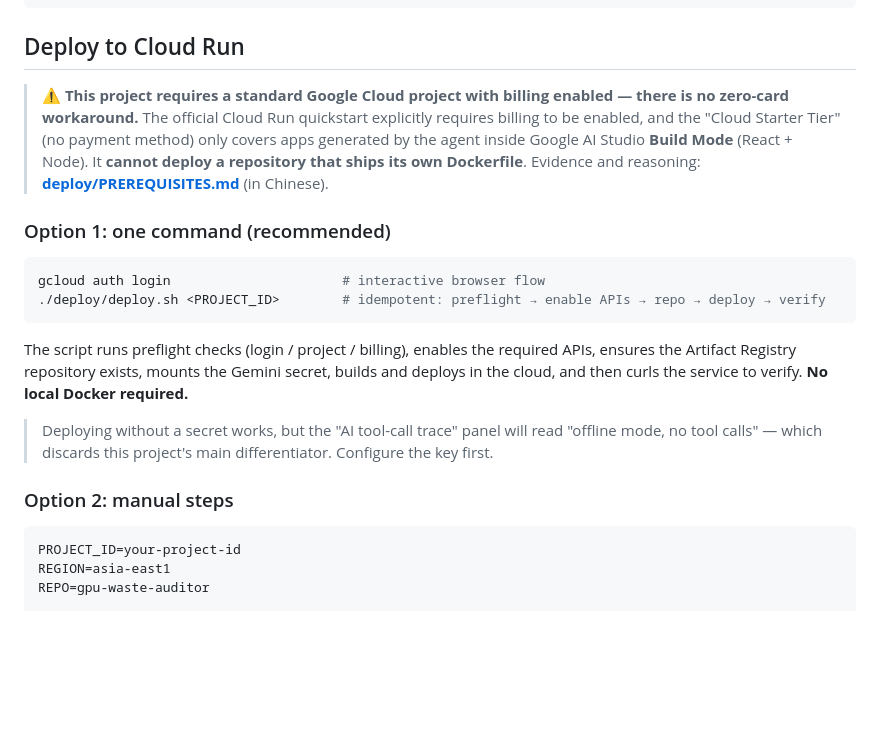
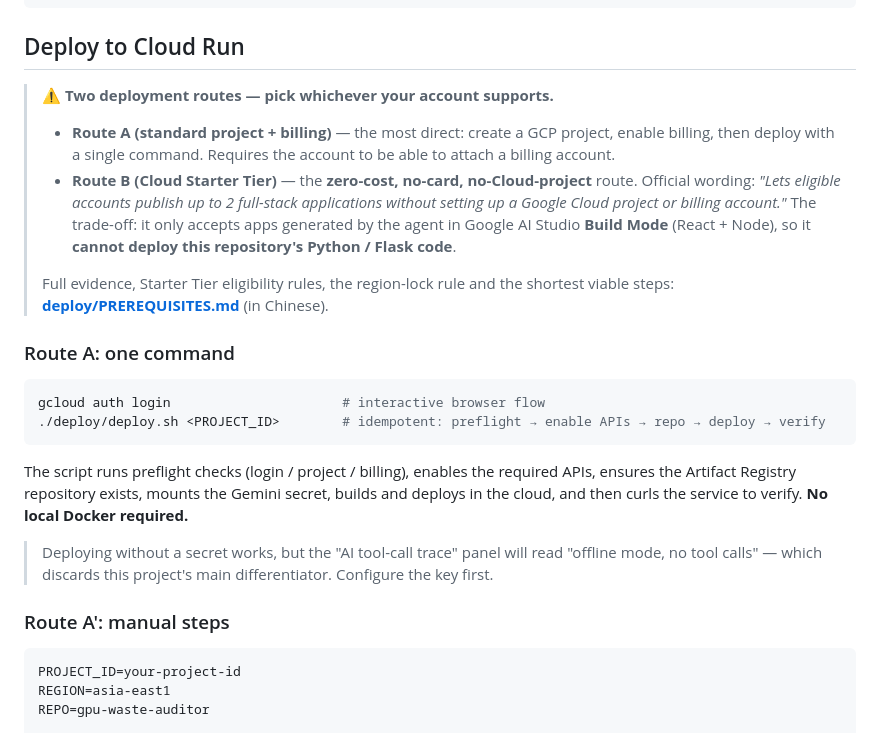
Before and after one commit to lt020211/ai-builder-cup-lt, a Markdown page: README.en.md, the part around the change. Rendered like a GitHub page; blank space fills up the shorter version.

````diff
--- a/README.en.md
+++ b/README.en.md
@@ -54,13 +54,19 @@ export GEMINI_API_KEY="your-key"
 
 ## Deploy to Cloud Run
 
-> ⚠️ **This project requires a standard Google Cloud project with billing enabled — there is no zero-card
-> workaround.** The official Cloud Run quickstart explicitly requires billing to be enabled, and the
-> "Cloud Starter Tier" (no payment method) only covers apps generated by the agent inside Google AI Studio
-> **Build Mode** (React + Node). It **cannot deploy a repository that ships its own Dockerfile**. Evidence
-> and reasoning: **[deploy/PREREQUISITES.md](deploy/PREREQUISITES.md)** (in Chinese).
+> ⚠️ **Two deployment routes — pick whichever your account supports.**
+>
+> - **Route A (standard project + billing)** — the most direct: create a GCP project, enable billing, then
+>   deploy with a single command. Requires the account to be able to attach a billing account.
+> - **Route B (Cloud Starter Tier)** — the **zero-cost, no-card, no-Cloud-project** route. Official wording:
+>   *"Lets eligible accounts publish up to 2 full-stack applications without setting up a Google Cloud
+>   project or billing account."* The trade-off: it only accepts apps generated by the agent in Google AI
+>   Studio **Build Mode** (React + Node), so it **cannot deploy this repository's Python / Flask code**.
+>
+> Full evidence, Starter Tier eligibility rules, the region-lock rule and the shortest viable steps:
+> **[deploy/PREREQUISITES.md](deploy/PREREQUISITES.md)** (in Chinese).
 
-### Option 1: one command (recommended)
+### Route A: one command
 
 ```bash
 gcloud auth login                      # interactive browser flow
@@ -74,7 +80,7 @@ curls the service to verify. **No local Docker required.**
 > Deploying without a secret works, but the "AI tool-call trace" panel will read "offline mode, no tool
 > calls" — which discards this project's main differentiator. Configure the key first.
 
-### Option 2: manual steps
+### Route A': manual steps
 
 ```bash
 PROJECT_ID=your-project-id
````
Also changed, not shown: README.md (+13 -6 lines), deploy/PREREQUISITES.md (+93 -39 lines).
